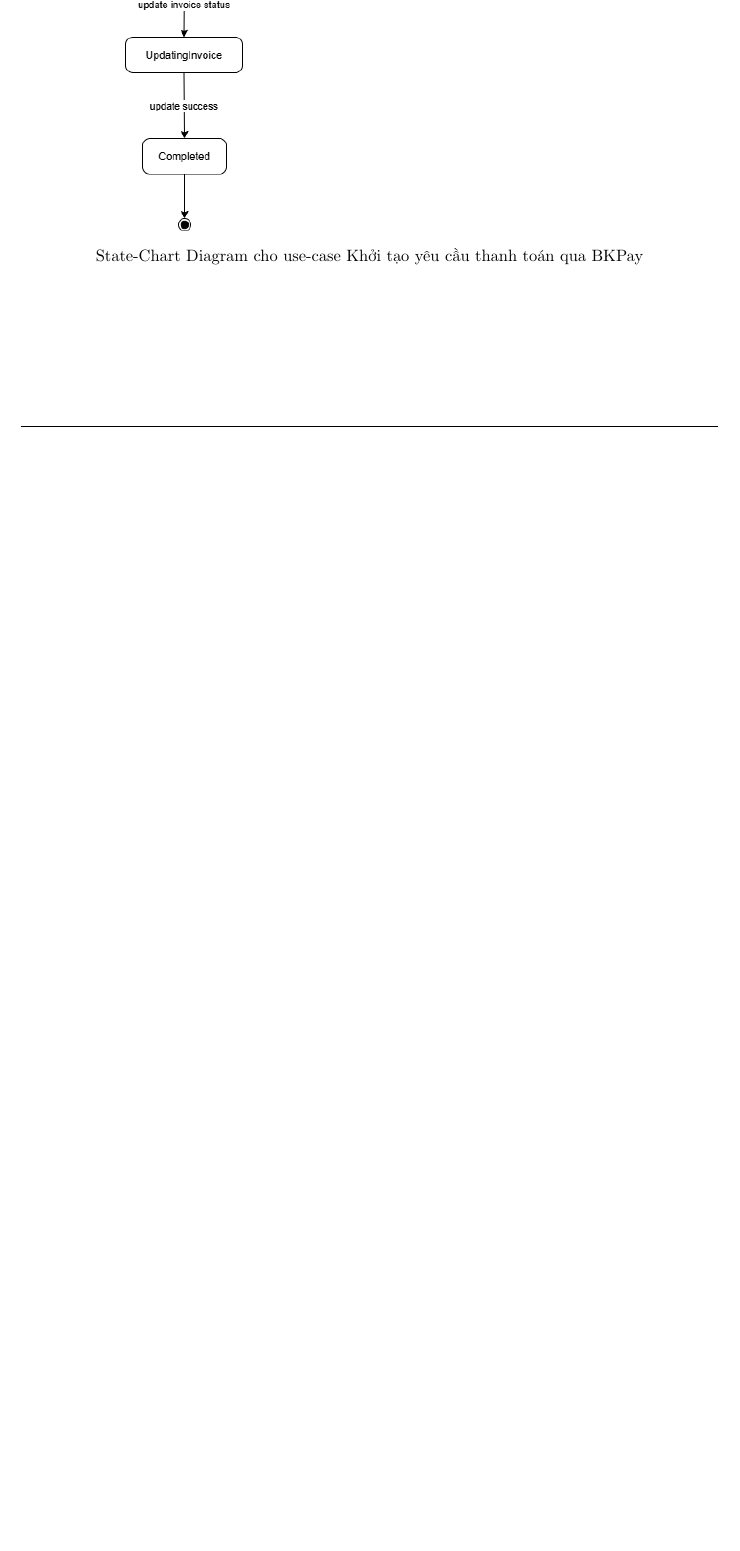
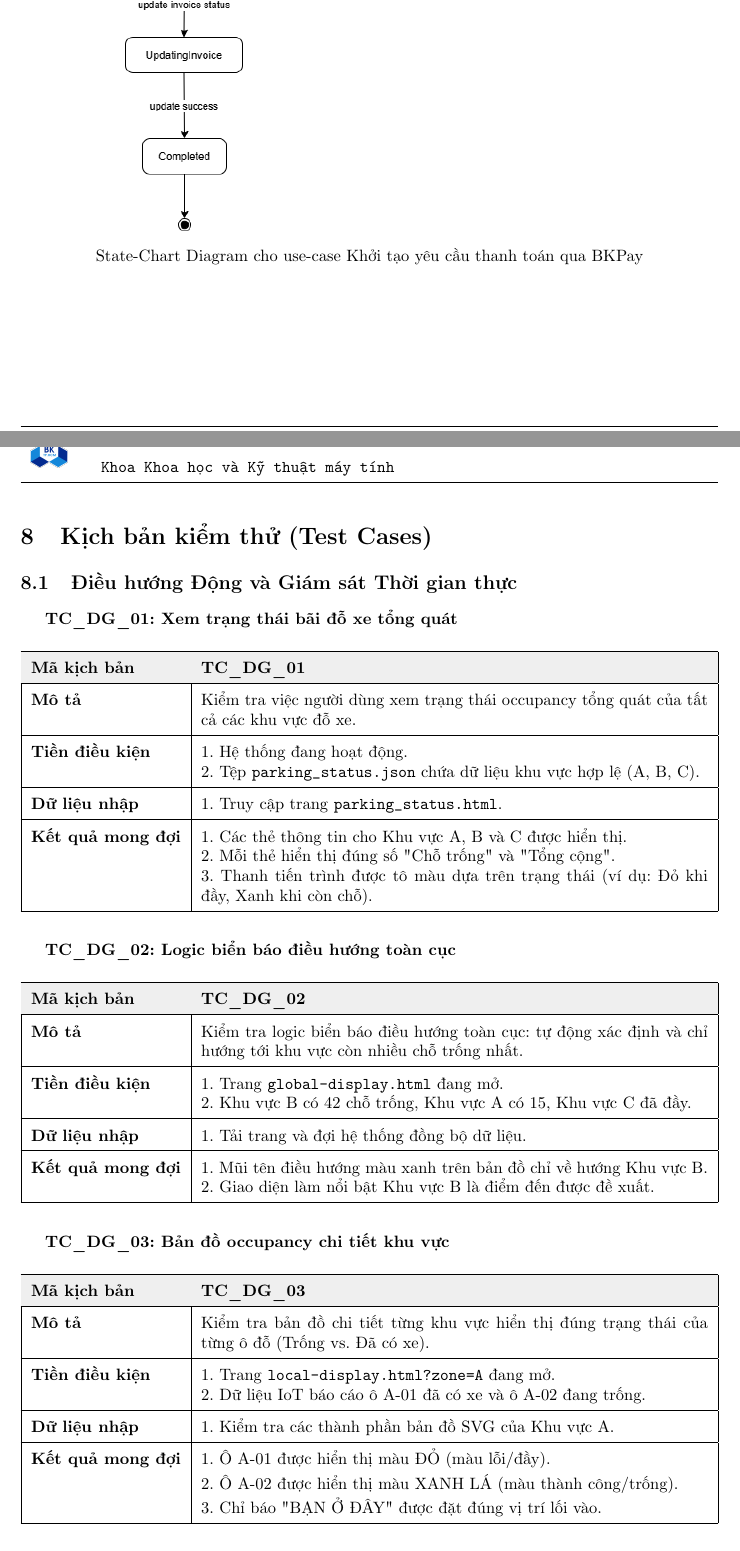
Before and after one commit to TanLee24/SE_Assignment_252, a LaTeX document (latex/main.tex, which reads latex/sections/testcase.tex): part of page 82 of 82 before the commit and two parts of pages 82 and 83 of 84 after it, the two joined at a grey line, cut so that both start at the same text, the shorter picture padded with empty space. Compiled offline with pdfLaTeX.

Commit message:
report(testcase): add testcases for dynamic guidance

```diff
--- a/latex/main.tex
+++ b/latex/main.tex
@@ -33,7 +33,7 @@
 \usepackage{tikz}
 %\usepackage{listings}
 \usepackage{float}
-\usepackage{xcolor}
+\usepackage[table]{xcolor}
 \usetikzlibrary{arrows,snakes,backgrounds,positioning,shapes.geometric,arrows.meta}
 \usepackage{hyperref}
 \hypersetup{urlcolor=blue,linkcolor=black,citecolor=black,colorlinks=true}
--- /dev/null
+++ b/latex/sections/testcase.tex
@@ -0,0 +1,48 @@
+\section{Kịch bản kiểm thử (Test Cases)}
+
+\subsection{Điều hướng Động và Giám sát Thời gian thực}
+
+% TC_DG_01
+\textbf{TC\_DG\_01: Xem trạng thái bãi đỗ xe tổng quát}
+\begin{table}[H]
+    \centering
+    \begin{tabularx}{\textwidth}{|l|X|}
+        \hline
+        \rowcolor[HTML]{EFEFEF}
+        \textbf{Mã kịch bản} & \textbf{TC\_DG\_01} \\ \hline
+        \textbf{Mô tả} & Kiểm tra việc người dùng xem trạng thái occupancy tổng quát của tất cả các khu vực đỗ xe. \\ \hline
+        \textbf{Tiền điều kiện} & 1. Hệ thống đang hoạt động. \newline 2. Tệp \texttt{parking\_status.json} chứa dữ liệu khu vực hợp lệ (A, B, C). \\ \hline
+        \textbf{Dữ liệu nhập} & 1. Truy cập trang \texttt{parking\_status.html}. \\ \hline
+        \textbf{Kết quả mong đợi} & 1. Các thẻ thông tin cho Khu vực A, B và C được hiển thị. \newline 2. Mỗi thẻ hiển thị đúng số "Chỗ trống" và "Tổng cộng". \newline 3. Thanh tiến trình được tô màu dựa trên trạng thái (ví dụ: Đỏ khi đầy, Xanh khi còn chỗ). \\ \hline
+    \end{tabularx}
+\end{table}
+
+% TC_DG_02
+\textbf{TC\_DG\_02: Logic biển báo điều hướng toàn cục}
+\begin{table}[H]
+    \centering
+    \begin{tabularx}{\textwidth}{|l|X|}
+        \hline
+        \rowcolor[HTML]{EFEFEF}
+        \textbf{Mã kịch bản} & \textbf{TC\_DG\_02} \\ \hline
+        \textbf{Mô tả} & Kiểm tra logic biển báo điều hướng toàn cục: tự động xác định và chỉ hướng tới khu vực còn nhiều chỗ trống nhất. \\ \hline
+        \textbf{Tiền điều kiện} & 1. Trang \texttt{global-display.html} đang mở. \newline 2. Khu vực B có 42 chỗ trống, Khu vực A có 15, Khu vực C đã đầy. \\ \hline
+        \textbf{Dữ liệu nhập} & 1. Tải trang và đợi hệ thống đồng bộ dữ liệu. \\ \hline
+        \textbf{Kết quả mong đợi} & 1. Mũi tên điều hướng màu xanh trên bản đồ chỉ về hướng Khu vực B. \newline 2. Giao diện làm nổi bật Khu vực B là điểm đến được đề xuất. \\ \hline
+    \end{tabularx}
+\end{table}
+
+% TC_DG_03
+\textbf{TC\_DG\_03: Bản đồ occupancy chi tiết khu vực}
+\begin{table}[H]
+    \centering
+    \begin{tabularx}{\textwidth}{|l|X|}
+        \hline
+        \rowcolor[HTML]{EFEFEF}
+        \textbf{Mã kịch bản} & \textbf{TC\_DG\_03} \\ \hline
+        \textbf{Mô tả} & Kiểm tra bản đồ chi tiết từng khu vực hiển thị đúng trạng thái của từng ô đỗ (Trống vs. Đã có xe). \\ \hline
+        \textbf{Tiền điều kiện} & 1. Trang \texttt{local-display.html?zone=A} đang mở. \newline 2. Dữ liệu IoT báo cáo ô A-01 đã có xe và ô A-02 đang trống. \\ \hline
+        \textbf{Dữ liệu nhập} & 1. Kiểm tra các thành phần bản đồ SVG của Khu vực A. \\ \hline
+        \textbf{Kết quả mong đợi} & 1. Ô A-01 được hiển thị màu ĐỎ (màu lỗi/đầy). \newline 2. Ô A-02 được hiển thị màu XANH LÁ (màu thành công/trống). \newline 3. Chỉ báo "BẠN Ở ĐÂY" được đặt đúng vị trí lối vào. \\ \hline
+    \end{tabularx}
+\end{table}
@@ -0,0 +57 @@
+        \textbf{Mã kịch bản} & \textbf{TC\_DG\_04} \\ \hline
@@ -0,0 +72,3 @@
+        \textbf{Mã kịch bản} & \textbf{TC\_DG\_05} \\ \hline
+        \textbf{Mô tả} & Kiểm tra việc tự động cập nhật dữ liệu (Heartbeat) mà không cần tải lại trang. \\ \hline
+        \textbf{Tiền điều kiện} & 1. Trang \texttt{parking\_status.html} hoặc các bảng LED đang mở. \\ \hline
```
Also changed, not shown: latex/main.tex (1 more changed lines), latex/sections/testcase.tex (26 more changed lines).
